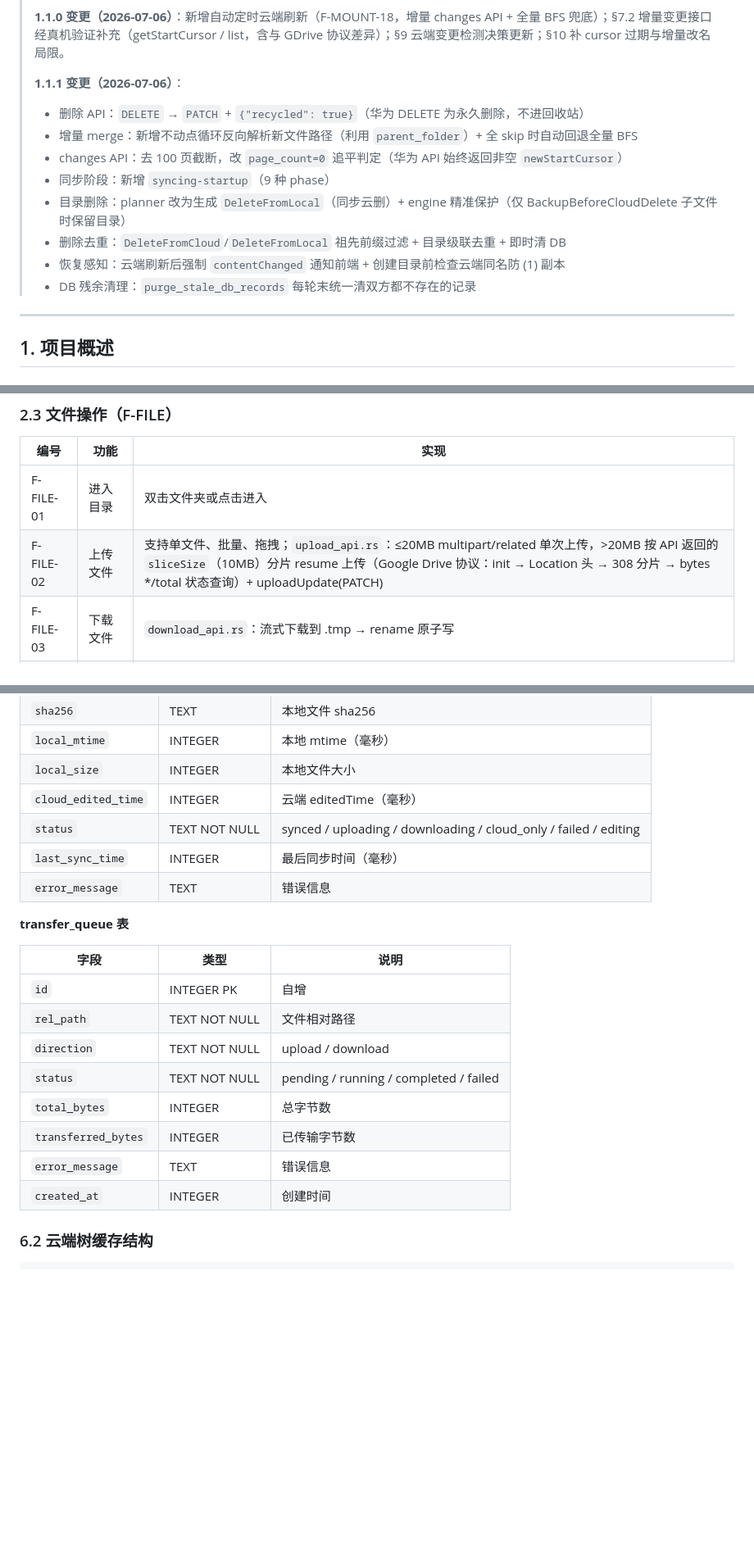
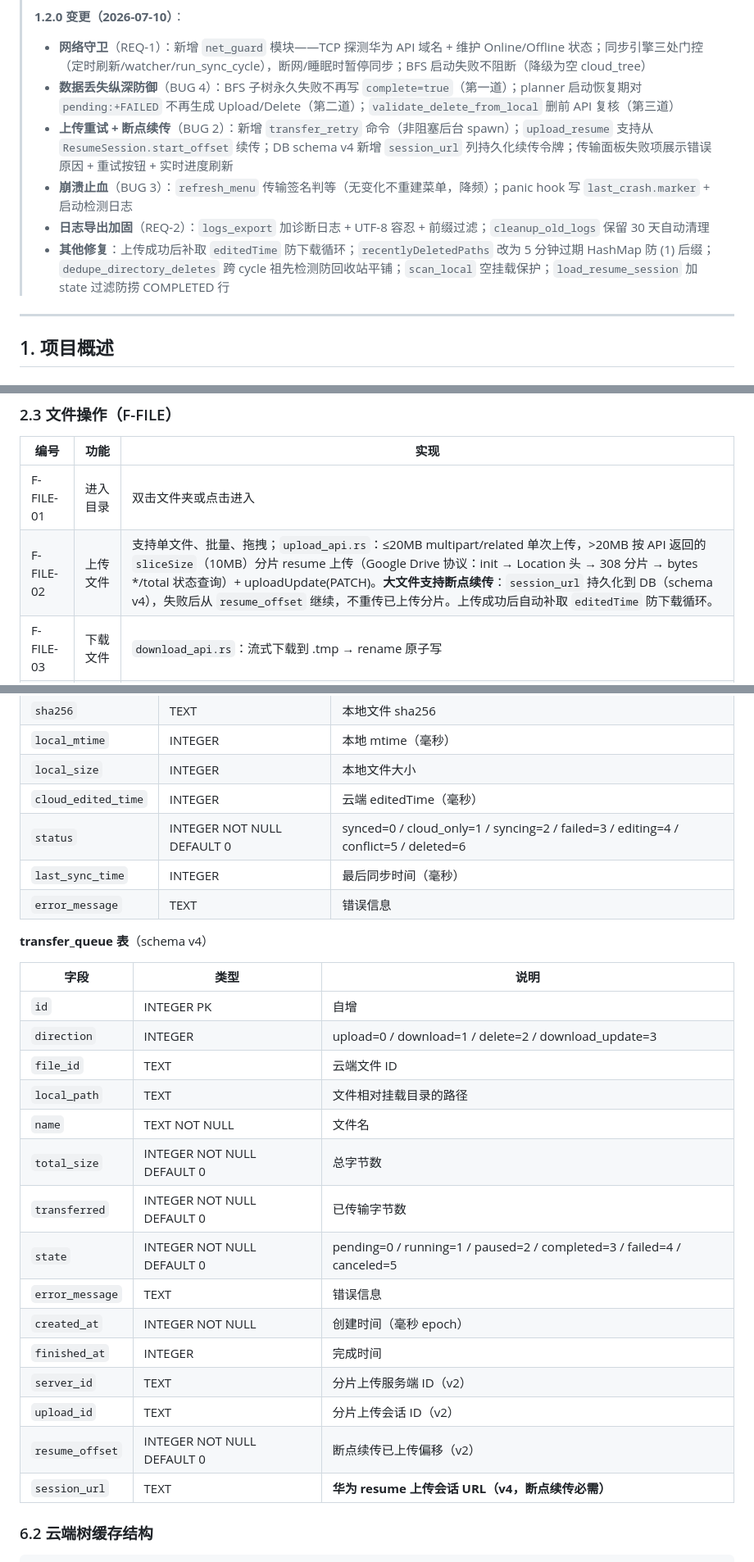
Before and after one commit to yuanbaobaoo/PetalLink, a Markdown page: docs/概要设计文档.md, 3 parts joined by grey strips. Shown at 82% size. Drawn GitHub-style; blank space fills up the shorter version.

```diff
--- a/docs/概要设计文档.md
+++ b/docs/概要设计文档.md
@@ -4,16 +4,12 @@
 > 技术栈：Tauri 2.x · Rust 后端 · Vue3/TS 前端
 >
-> **1.1.0 变更（2026-07-06）**：新增自动定时云端刷新（F-MOUNT-18，增量 changes API + 全量 BFS 兜底）；§7.2 增量变更接口经真机验证补充（getStartCursor / list，含与 GDrive 协议差异）；§9 云端变更检测决策更新；§10 补 cursor 过期与增量改名局限。
->
-> **1.1.1 变更（2026-07-06）**：
-> - 删除 API：`DELETE` → `PATCH` + `{"recycled": true}`（华为 DELETE 为永久删除，不进回收站）
-> - 增量 merge：新增不动点循环反向解析新文件路径（利用 `parent_folder`）+ 全 skip 时自动回退全量 BFS
-> - changes API：去 100 页截断，改 `page_count=0` 追平判定（华为 API 始终返回非空 `newStartCursor`）
-> - 同步阶段：新增 `syncing-startup`（9 种 phase）
-> - 目录删除：planner 改为生成 `DeleteFromLocal`（同步云删）+ engine 精准保护（仅 BackupBeforeCloudDelete 子文件时保留目录）
-> - 删除去重：`DeleteFromCloud`/`DeleteFromLocal` 祖先前缀过滤 + 目录级联去重 + 即时清 DB
-> - 恢复感知：云端刷新后强制 `contentChanged` 通知前端 + 创建目录前检查云端同名防 (1) 副本
-> - DB 残余清理：`purge_stale_db_records` 每轮末统一清双方都不存在的记录
+> **1.2.0 变更（2026-07-10）**：
+> - **网络守卫**（REQ-1）：新增 `net_guard` 模块——TCP 探测华为 API 域名 + 维护 Online/Offline 状态；同步引擎三处门控（定时刷新/watcher/run_sync_cycle），断网/睡眠时暂停同步；BFS 启动失败不阻断（降级为空 cloud_tree）
+> - **数据丢失纵深防御**（BUG 4）：BFS 子树永久失败不再写 `complete=true`（第一道）；planner 启动恢复期对 `pending:+FAILED` 不再生成 Upload/Delete（第二道）；`validate_delete_from_local` 删前 API 复核（第三道）
+> - **上传重试 + 断点续传**（BUG 2）：新增 `transfer_retry` 命令（非阻塞后台 spawn）；`upload_resume` 支持从 `ResumeSession.start_offset` 续传；DB schema v4 新增 `session_url` 列持久化续传令牌；传输面板失败项展示错误原因 + 重试按钮 + 实时进度刷新
+> - **崩溃止血**（BUG 3）：`refresh_menu` 传输签名判等（无变化不重建菜单，降频）；panic hook 写 `last_crash.marker` + 启动检测日志
+> - **日志导出加固**（REQ-2）：`logs_export` 加诊断日志 + UTF-8 容忍 + 前缀过滤；`cleanup_old_logs` 保留 30 天自动清理
+> - **其他修复**：上传成功后补取 `editedTime` 防下载循环；`recentlyDeletedPaths` 改为 5 分钟过期 HashMap 防 (1) 后缀；`dedupe_directory_deletes` 跨 cycle 祖先检测防回收站平铺；`scan_local` 空挂载保护；`load_resume_session` 加 state 过滤防捞 COMPLETED 行
 
 ---
 
@@ -96,7 +92,7 @@ PetalLink 使用 Tauri 2.x 构建 macOS 桌面客户端，通过华为 Drive RES
 | 编号 | 功能 | 实现 |
 |---|---|---|
 | F-FILE-01 | 进入目录 | 双击文件夹或点击进入 |
-| F-FILE-02 | 上传文件 | 支持单文件、批量、拖拽；`upload_api.rs`：≤20MB multipart/related 单次上传，>20MB 按 API 返回的 `sliceSize`（10MB）分片 resume 上传（Google Drive 协议：init → Location 头 → 308 分片 → bytes */total 状态查询）+ uploadUpdate(PATCH) |
+| F-FILE-02 | 上传文件 | 支持单文件、批量、拖拽；`upload_api.rs`：≤20MB multipart/related 单次上传，>20MB 按 API 返回的 `sliceSize`（10MB）分片 resume 上传（Google Drive 协议：init → Location 头 → 308 分片 → bytes */total 状态查询）+ uploadUpdate(PATCH)。**大文件支持断点续传**：`session_url` 持久化到 DB（schema v4），失败后从 `resume_offset` 继续，不重传已上传分片。上传成功后自动补取 `editedTime` 防下载循环。 |
 | F-FILE-03 | 下载文件 | `download_api.rs`：流式下载到 .tmp → rename 原子写 |
 | F-FILE-04 | 删除文件 | 进回收站（华为 API：`PATCH` + `{"recycled": true}`，DELETE 为永久删除） |
 | F-FILE-05 | 重命名 | 通过 Files.update PATCH |
@@ -442,22 +441,29 @@ PetalLink 使用 Tauri 2.x 构建 macOS 桌面客户端，通过华为 Drive RES
 | `local_mtime` | INTEGER | 本地 mtime（毫秒） |
 | `local_size` | INTEGER | 本地文件大小 |
 | `cloud_edited_time` | INTEGER | 云端 editedTime（毫秒） |
-| `status` | TEXT NOT NULL | synced / uploading / downloading / cloud_only / failed / editing |
+| `status` | INTEGER NOT NULL DEFAULT 0 | synced=0 / cloud_only=1 / syncing=2 / failed=3 / editing=4 / conflict=5 / deleted=6 |
 | `last_sync_time` | INTEGER | 最后同步时间（毫秒） |
 | `error_message` | TEXT | 错误信息 |
 
-**transfer_queue 表**
+**transfer_queue 表**（schema v4）
 
 | 字段 | 类型 | 说明 |
 |---|---|---|
 | `id` | INTEGER PK | 自增 |
-| `rel_path` | TEXT NOT NULL | 文件相对路径 |
-| `direction` | TEXT NOT NULL | upload / download |
-| `status` | TEXT NOT NULL | pending / running / completed / failed |
-| `total_bytes` | INTEGER | 总字节数 |
-| `transferred_bytes` | INTEGER | 已传输字节数 |
+| `direction` | INTEGER | upload=0 / download=1 / delete=2 / download_update=3 |
+| `file_id` | TEXT | 云端文件 ID |
+| `local_path` | TEXT | 文件相对挂载目录的路径 |
+| `name` | TEXT NOT NULL | 文件名 |
+| `total_size` | INTEGER NOT NULL DEFAULT 0 | 总字节数 |
+| `transferred` | INTEGER NOT NULL DEFAULT 0 | 已传输字节数 |
+| `state` | INTEGER NOT NULL DEFAULT 0 | pending=0 / running=1 / paused=2 / completed=3 / failed=4 / canceled=5 |
 | `error_message` | TEXT | 错误信息 |
-| `created_at` | INTEGER | 创建时间 |
+| `created_at` | INTEGER NOT NULL | 创建时间（毫秒 epoch） |
+| `finished_at` | INTEGER | 完成时间 |
+| `server_id` | TEXT | 分片上传服务端 ID（v2） |
+| `upload_id` | TEXT | 分片上传会话 ID（v2） |
+| `resume_offset` | INTEGER NOT NULL DEFAULT 0 | 断点续传已上传偏移（v2） |
+| `session_url` | TEXT | **华为 resume 上传会话 URL（v4，断点续传必需）** |
 
 ### 6.2 云端树缓存结构
 
```
Also changed, not shown: other parts of docs/概要设计文档.md (+17 -12 lines).
